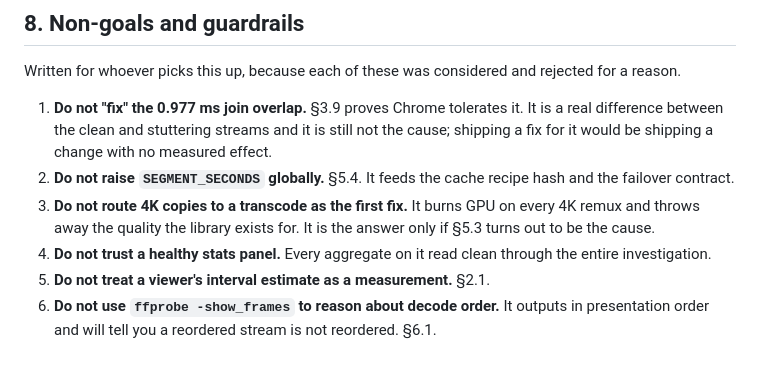
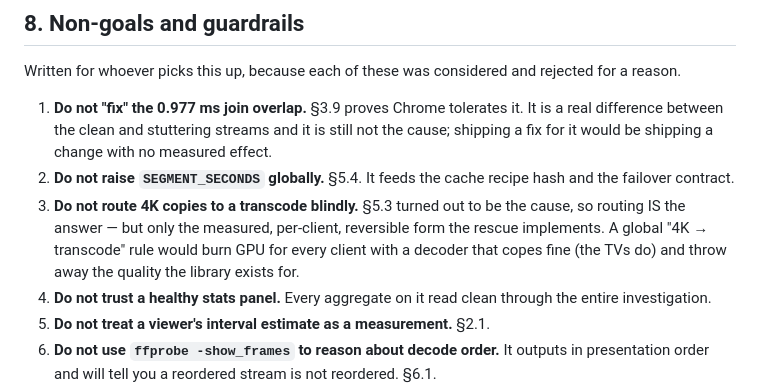
Before and after one commit to pjunod/plurx, a Markdown page: docs/STUTTER-4K.md, the part around one of its changes. Rendered like a GitHub page; blank space fills up the shorter version.

```diff
--- a/docs/STUTTER-4K.md
+++ b/docs/STUTTER-4K.md
@@ -581,9 +595,11 @@ rejected for a reason.
    change with no measured effect.
 2. **Do not raise `SEGMENT_SECONDS` globally.** §5.4. It feeds the cache
    recipe hash and the failover contract.
-3. **Do not route 4K copies to a transcode as the first fix.** It burns GPU
-   on every 4K remux and throws away the quality the library exists for.
-   It is the answer only if §5.3 turns out to be the cause.
+3. **Do not route 4K copies to a transcode blindly.** §5.3 turned out to be
+   the cause, so routing IS the answer — but only the measured, per-client,
+   reversible form the rescue implements. A global "4K → transcode" rule
+   would burn GPU for every client with a decoder that copes fine (the TVs
+   do) and throw away the quality the library exists for.
 4. **Do not trust a healthy stats panel.** Every aggregate on it read clean
    through the entire investigation.
 5. **Do not treat a viewer's interval estimate as a measurement.** §2.1.
```
Also changed, not shown: other parts of docs/STUTTER-4K.md (+47 -33 lines).
